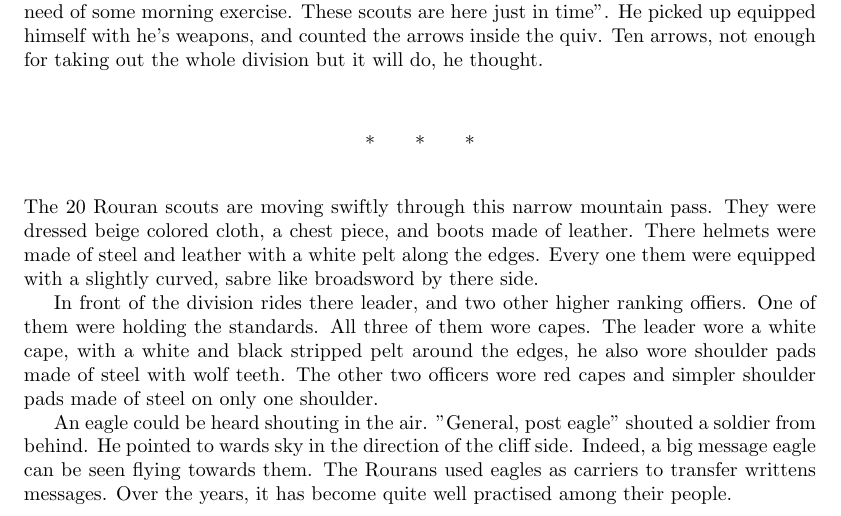
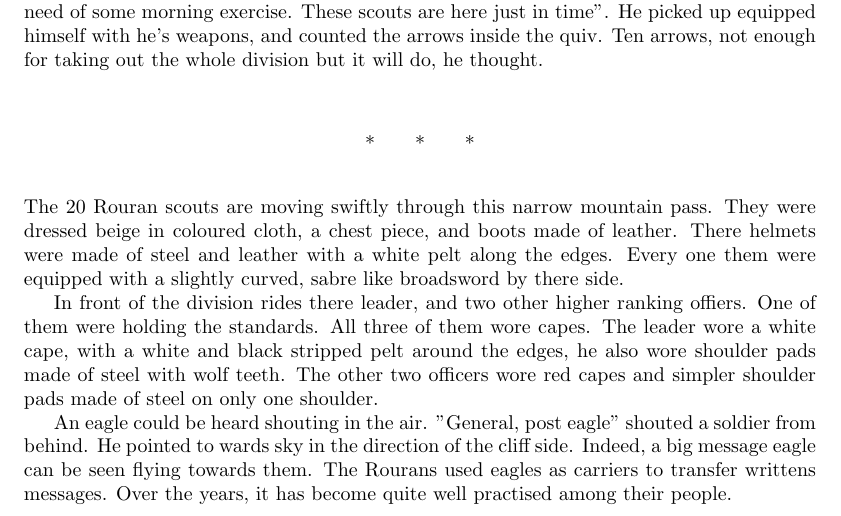
Before and after one commit to Xiaoming94/HuaMulan-XiaoMing, a LaTeX book (main.tex, which reads chapters/chapter1.tex): part of page 4 of 4, cut so that both start at the same text. Compiled offline with pdfLaTeX.

Commit message:
Corrected some spellings

```diff
--- a/chapters/chapter1.tex
+++ b/chapters/chapter1.tex
@@ -17,7 +17,7 @@ He climbed down from the mountain and thought. "Whatever they are up to, what do
 
 \newsect
 
-The 20 Rouran scouts are moving swiftly through this narrow mountain pass. They were dressed beige colored cloth, a chest piece, and boots made of leather. There helmets were made of steel and leather with a white pelt along the edges. Every one them were equipped with a slightly curved, sabre like broadsword by there side.
+The 20 Rouran scouts are moving swiftly through this narrow mountain pass. They were dressed beige in coloured cloth, a chest piece, and boots made of leather. There helmets were made of steel and leather with a white pelt along the edges. Every one them were equipped with a slightly curved, sabre like broadsword by there side.
 
 In front of the division rides there leader, and two other higher ranking offiers. One of them were holding the standards. All three of them wore capes. The leader wore a white cape, with a white and black stripped pelt around the edges, he also wore shoulder pads made of steel with wolf teeth. The other two officers wore red capes and simpler shoulder pads made of steel on only one shoulder.
 
```
